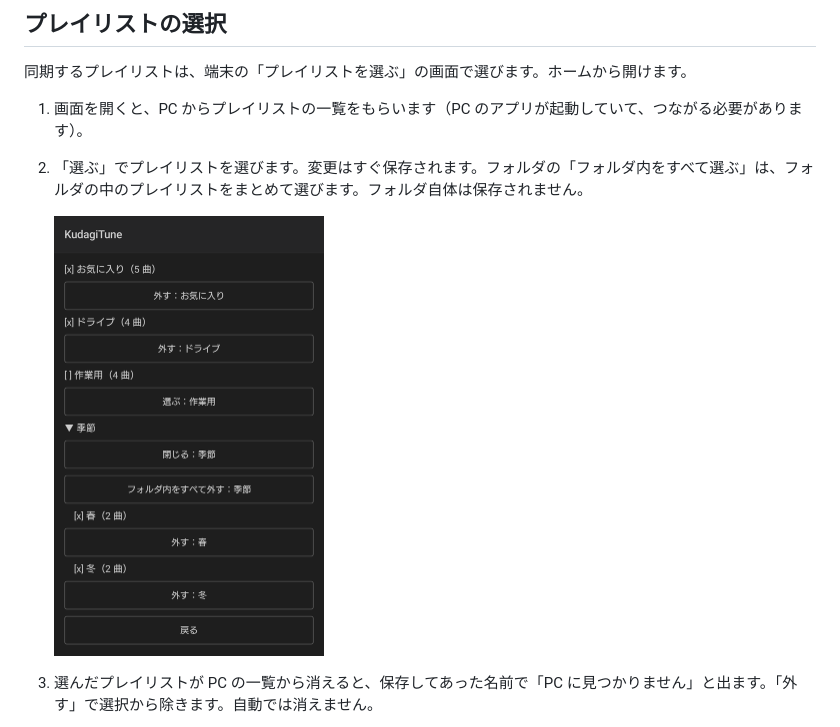
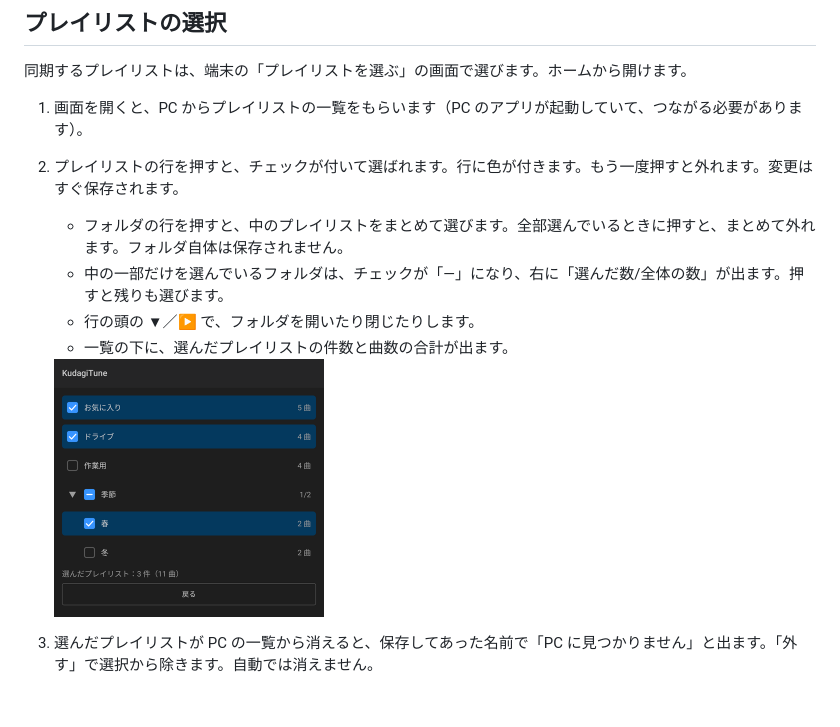
Before and after one commit to elys0912/KudagiTune, a Markdown page: docs/manual/manual-android.md, the part around one of its changes. GitHub-like rendering; pictures changed too: docs/manual/images/android-select.png; blank space fills up the shorter version.

```diff
--- a/docs/manual/manual-android.md
+++ b/docs/manual/manual-android.md
@@ -84,5 +84,9 @@ PC の画面の「端末」で「ペアリングを解除する」を押して
 同期するプレイリストは、端末の「プレイリストを選ぶ」の画面で選びます。ホームから開けます。
 
 1. 画面を開くと、PC からプレイリストの一覧をもらいます（PC のアプリが起動していて、つながる必要があります）。
-2. 「選ぶ」でプレイリストを選びます。変更はすぐ保存されます。フォルダの「フォルダ内をすべて選ぶ」は、フォルダの中のプレイリストをまとめて選びます。フォルダ自体は保存されません。
+2. プレイリストの行を押すと、チェックが付いて選ばれます。行に色が付きます。もう一度押すと外れます。変更はすぐ保存されます。
+   - フォルダの行を押すと、中のプレイリストをまとめて選びます。全部選んでいるときに押すと、まとめて外れます。フォルダ自体は保存されません。
+   - 中の一部だけを選んでいるフォルダは、チェックが「―」になり、右に「選んだ数/全体の数」が出ます。押すと残りも選びます。
+   - 行の頭の ▼／▶ で、フォルダを開いたり閉じたりします。
+   - 一覧の下に、選んだプレイリストの件数と曲数の合計が出ます。
 
```
Also changed, not shown: other parts of docs/manual/manual-android.md (+1 -1 lines), 1 other file.
